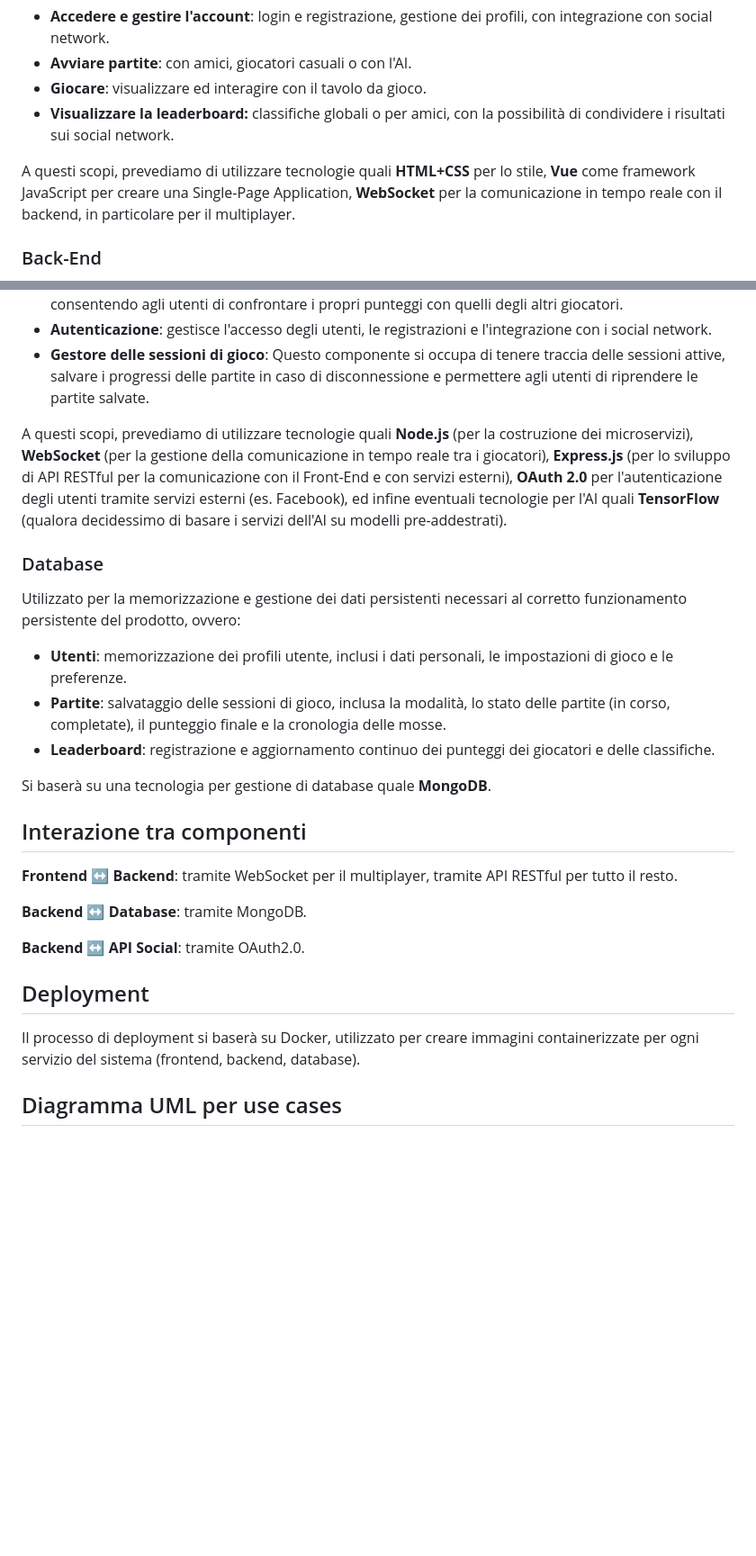
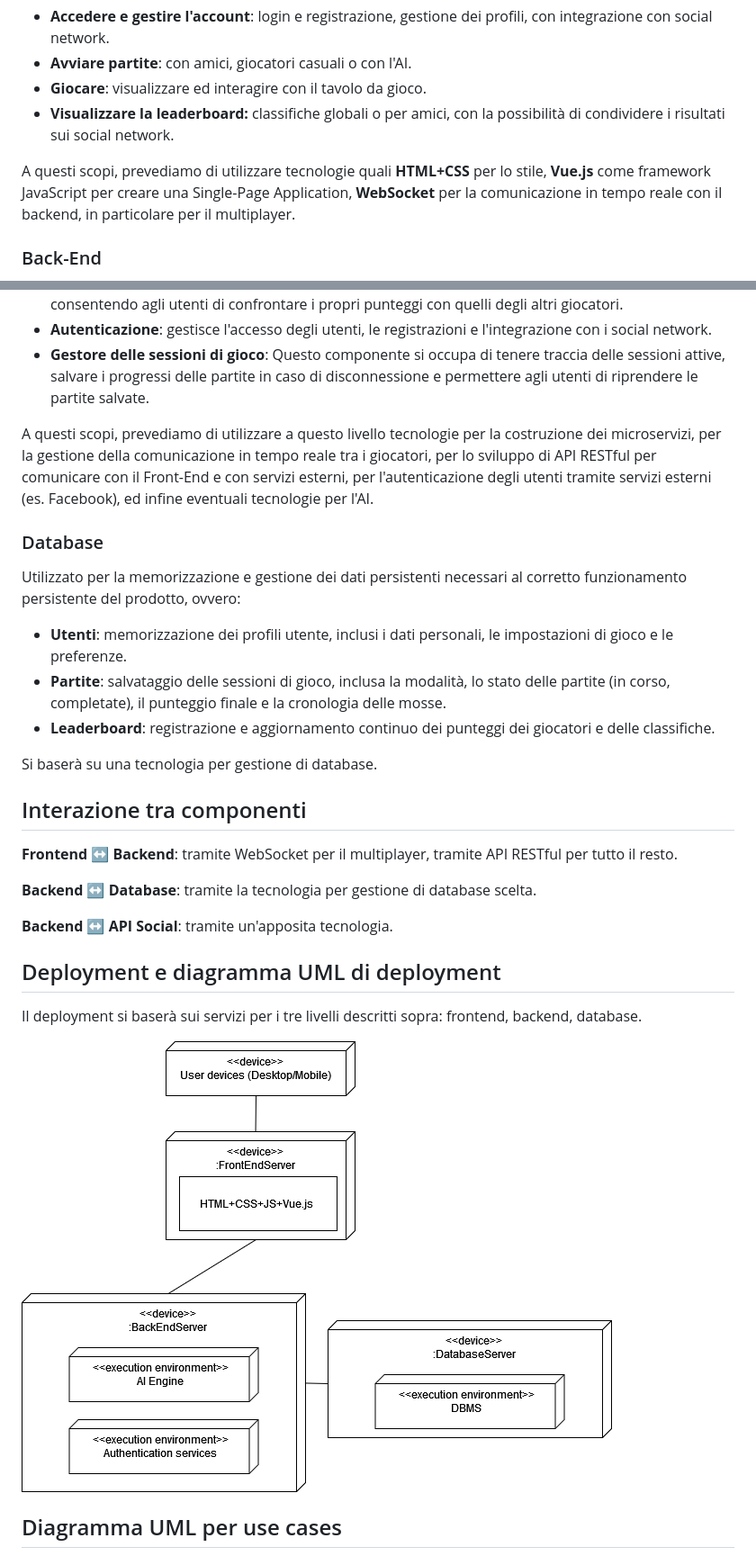
Before and after one commit to maforn/BackgammonSocialSiteSWE, a Markdown page: documentation/architettura_del_prodotto.md, 2 parts joined by grey strips. Shown: that part at 90% size. Drawn GitHub-style; pictures changed too: documentation/uml/sprint0_uml_deployment.png (added); blank space fills up the shorter version.

Commit message:
Added deployment UML

```diff
--- a/documentation/architettura_del_prodotto.md
+++ b/documentation/architettura_del_prodotto.md
@@ -21,7 +21,7 @@ Dovrà essere accessibile da desktop e dispositivi mobili, dunque essere reattiv
 * **Giocare**: visualizzare ed interagire con il tavolo da gioco.
 * **Visualizzare la leaderboard:** classifiche globali o per amici, con la possibilità di condividere i risultati sui social network.
 
-A questi scopi, prevediamo di utilizzare tecnologie quali **HTML+CSS** per lo stile, **Vue** come framework JavaScript per creare una Single-Page Application, **WebSocket** per la comunicazione in tempo reale con il backend, in particolare per il multiplayer.
+A questi scopi, prevediamo di utilizzare tecnologie quali **HTML+CSS** per lo stile, **Vue.js** come framework JavaScript per creare una Single-Page Application, **WebSocket** per la comunicazione in tempo reale con il backend, in particolare per il multiplayer.
 
 ### Back-End
 
@@ -33,7 +33,7 @@ Si occupa della logica applicativa sottostante alle funzionalità del prodotto.
 * **Autenticazione**: gestisce l'accesso degli utenti, le registrazioni e l'integrazione con i social network.
 * **Gestore delle sessioni di gioco**: Questo componente si occupa di tenere traccia delle sessioni attive, salvare i progressi delle partite in caso di disconnessione e permettere agli utenti di riprendere le partite salvate.
 
-A questi scopi, prevediamo di utilizzare tecnologie quali **Node.js** (per la costruzione dei microservizi), **WebSocket** (per la gestione della comunicazione in tempo reale tra i giocatori), **Express.js** (per lo sviluppo di API RESTful per la comunicazione con il Front-End e con servizi esterni), **OAuth 2.0** per l'autenticazione degli utenti tramite servizi esterni (es. Facebook), ed infine eventuali tecnologie per l'AI quali **TensorFlow** (qualora decidessimo di basare i servizi dell'AI su modelli pre-addestrati).
+A questi scopi, prevediamo di utilizzare a questo livello tecnologie per la costruzione dei microservizi, per la gestione della comunicazione in tempo reale tra i giocatori, per lo sviluppo di API RESTful per comunicare con il Front-End e con servizi esterni, per l'autenticazione degli utenti tramite servizi esterni (es. Facebook), ed infine eventuali tecnologie per l'AI.
 
 ### Database
 
@@ -43,21 +43,24 @@ Utilizzato per la memorizzazione e gestione dei dati persistenti necessari al co
 * **Partite**: salvataggio delle sessioni di gioco, inclusa la modalità, lo stato delle partite (in corso, completate), il punteggio finale e la cronologia delle mosse.
 * **Leaderboard**: registrazione e aggiornamento continuo dei punteggi dei giocatori e delle classifiche.
 
-Si baserà su una tecnologia per gestione di database quale **MongoDB**.
+Si baserà su una tecnologia per gestione di database.
 
 Interazione tra componenti
 --------------------------
 
 **Frontend ↔ Backend**: tramite WebSocket per il multiplayer, tramite API RESTful per tutto il resto.
 
-**Backend ↔ Database**: tramite MongoDB.
+**Backend ↔ Database**: tramite la tecnologia per gestione di database scelta.
 
-**Backend ↔ API Social**: tramite OAuth2.0.
+**Backend ↔ API Social**: tramite un'apposita tecnologia.
 
-Deployment
+Deployment e diagramma UML di deployment
 ----------
 
-Il processo di deployment si baserà su Docker, utilizzato per creare immagini containerizzate per ogni servizio del sistema (frontend, backend, database).
+Il deployment si baserà sui servizi per i tre livelli descritti sopra: frontend, backend, database.
+
+![Diagramma UML di deployment](uml/sprint0_uml_deployment.png)
+
 
 Diagramma UML per use cases
 ----------
```
Also changed, not shown: 1 other file.
